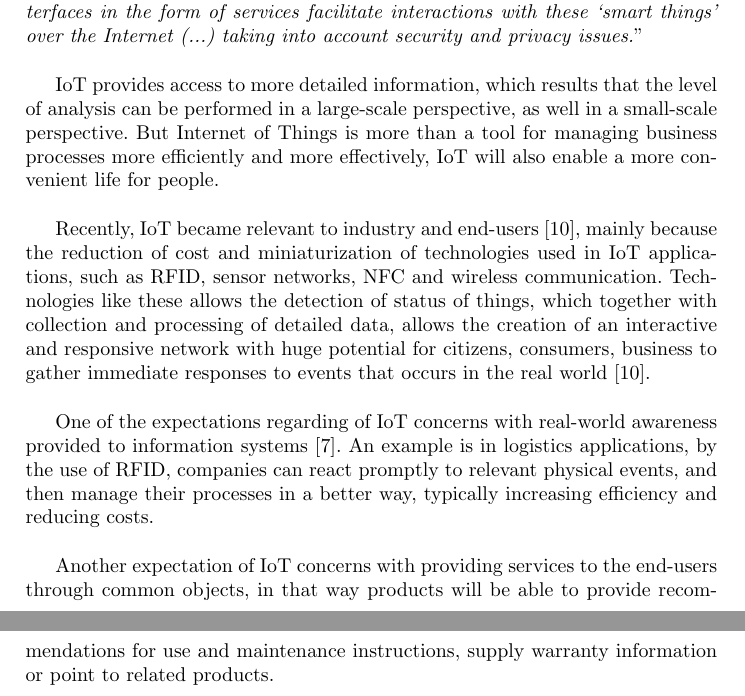
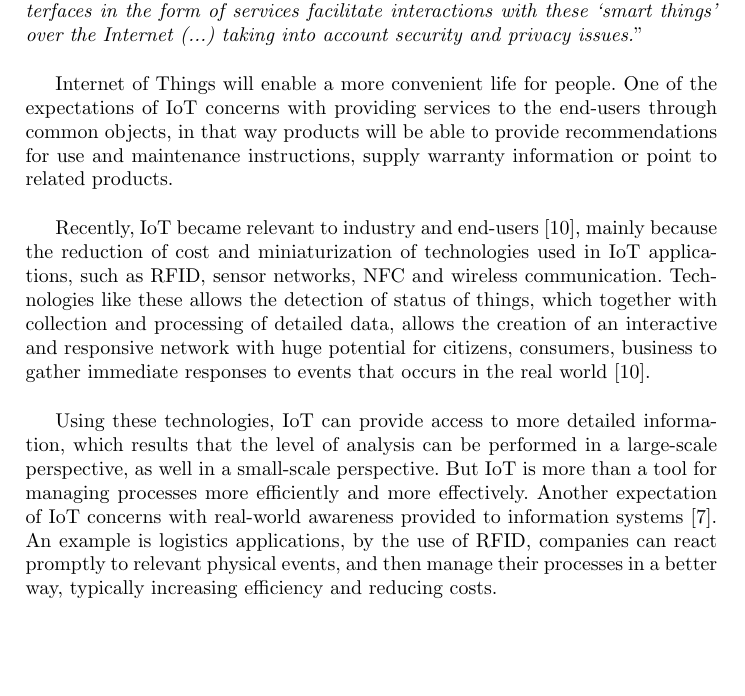
Before and after one commit to mvpgomes/cloud4things, a LaTeX thesis (project_report/project_report.tex, which reads project_report/sections/introduction.tex): two parts of pages 8 and 9 of 34 before the commit and part of page 8 of 34 after it, the two joined at a grey line, cut so that both start at the same text, the shorter picture padded with empty space. Compiled offline with pdfLaTeX.

Commit message:
Reorder the concepts of IoT in the introduction closes #8.

```diff
--- a/project_report/sections/introduction.tex
+++ b/project_report/sections/introduction.tex
@@ -67,27 +67,28 @@ actions and create services with or without direct human intervention. Interface
 in the form of services facilitate interactions with these `smart things' over the
 Internet (...) taking into account security and privacy issues.}''\\
 
-IoT provides access to more detailed information, which results that the level of
-analysis can be performed in a large-scale perspective, as well in a small-scale
-perspective. But Internet of Things is more than a tool for managing business processes
-more efficiently and more effectively, IoT will also enable a more convenient life for people.\\
+Internet of Things will enable a more convenient life for people. One of the expectations
+of IoT concerns with providing services to the end-users through common objects, in that way
+products will be able to provide recommendations for use and maintenance instructions, supply warranty
+information or point to related products.\\
 
 Recently, IoT became relevant to industry and end-users \cite{Uckelmann:2011:AIT:2018904},
-mainly because the reduction of cost and miniaturization of technologies used in
-IoT applications, such as RFID, sensor networks, NFC and wireless communication.
-Technologies like these allows the detection of status of things, which together
-with collection and processing of detailed data, allows the creation of an interactive
-and responsive network with huge potential for citizens, consumers, business to gather
-immediate responses to events that occurs in the real world \cite{Uckelmann:2011:AIT:2018904}.\\
+mainly because the reduction of cost and  miniaturization of technologies used in IoT applications,
+such as RFID, sensor networks, NFC and  wireless communication. Technologies like these allows
+the detection of status of things, which  together with collection and processing of detailed
+data, allows the creation of an interactive  and responsive network with huge potential
+for citizens, consumers, business to gather immediate responses to events that occurs
+in the real world \cite{Uckelmann:2011:AIT:2018904}.\\
 
-One of the expectations regarding of IoT concerns with real-world awareness provided
-to information systems \cite{mattern2010internet}. An example is in logistics applications,
-by the use of RFID, companies can react promptly to relevant physical events, and then manage
-their processes in a better way, typically increasing efficiency and reducing costs.\\
+Using these technologies, IoT can provide access to more detailed information, which results
+that the level of analysis can be performed in a large-scale perspective, as well in a
+small-scale perspective. But IoT is more than a tool for managing processes more
+efficiently and more effectively. Another expectation of IoT concerns with real-world
+awareness provided to information systems \cite{mattern2010internet}. An example is logistics
+applications, by the use of RFID, companies can react promptly to relevant physical events,
+and then manage their processes in a better way, typically increasing efficiency and
+reducing costs.
 
-Another expectation of IoT concerns with providing services to the end-users through
-common objects, in that way products will be able to provide recommendations for use
-and maintenance instructions, supply warranty information or point to related products.
 % ---------------------------------------
 % CLOUD COMPUTING
 % ---------------------------------------
```
Also changed, not shown: project_report/project_report.pdf.
